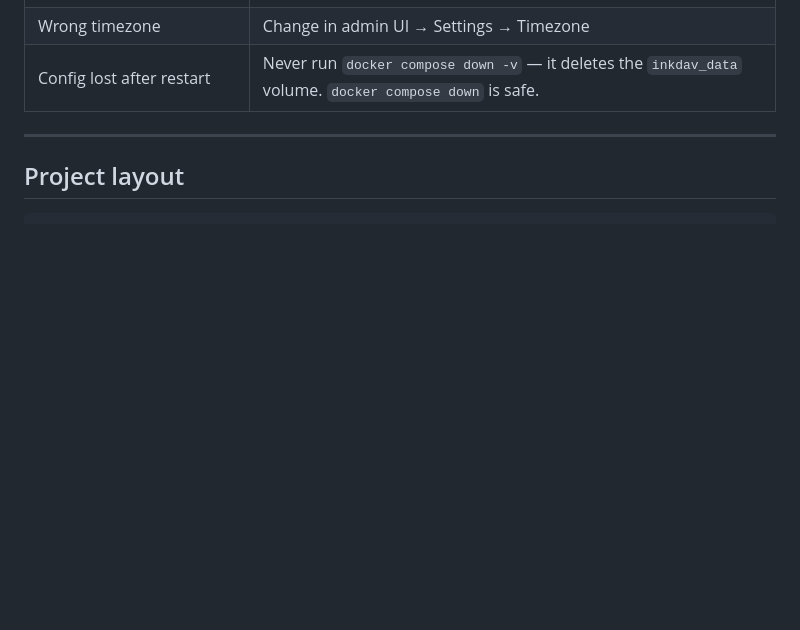
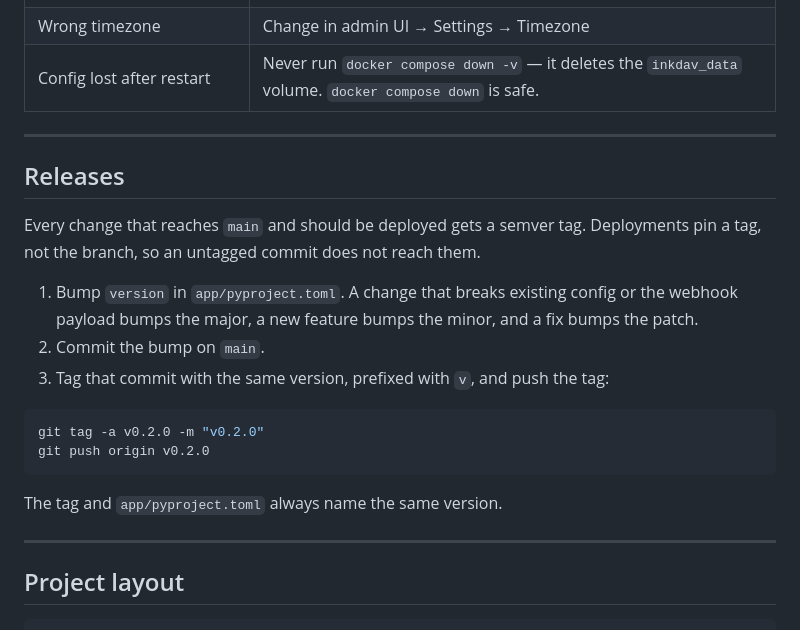
Before and after one commit to stfngrt/inkdav, a Markdown page: README.md, the part around the change. GitHub-like rendering; blank space fills up the shorter version.

Commit message:
Write down how releases get tagged

````diff
--- a/README.md
+++ b/README.md
@@ -153,6 +153,23 @@ The following environment variables only apply on **first run** (before `config.
 
 ---
 
+## Releases
+
+Every change that reaches `main` and should be deployed gets a semver tag. Deployments pin a tag, not the branch, so an untagged commit does not reach them.
+
+1. Bump `version` in `app/pyproject.toml`. A change that breaks existing config or the webhook payload bumps the major, a new feature bumps the minor, and a fix bumps the patch.
+2. Commit the bump on `main`.
+3. Tag that commit with the same version, prefixed with `v`, and push the tag:
+
+```bash
+git tag -a v0.2.0 -m "v0.2.0"
+git push origin v0.2.0
+```
+
+The tag and `app/pyproject.toml` always name the same version.
+
+---
+
 ## Project layout
 
 ```
````
Also changed, not shown: CLAUDE.md (+4 -0 lines).
